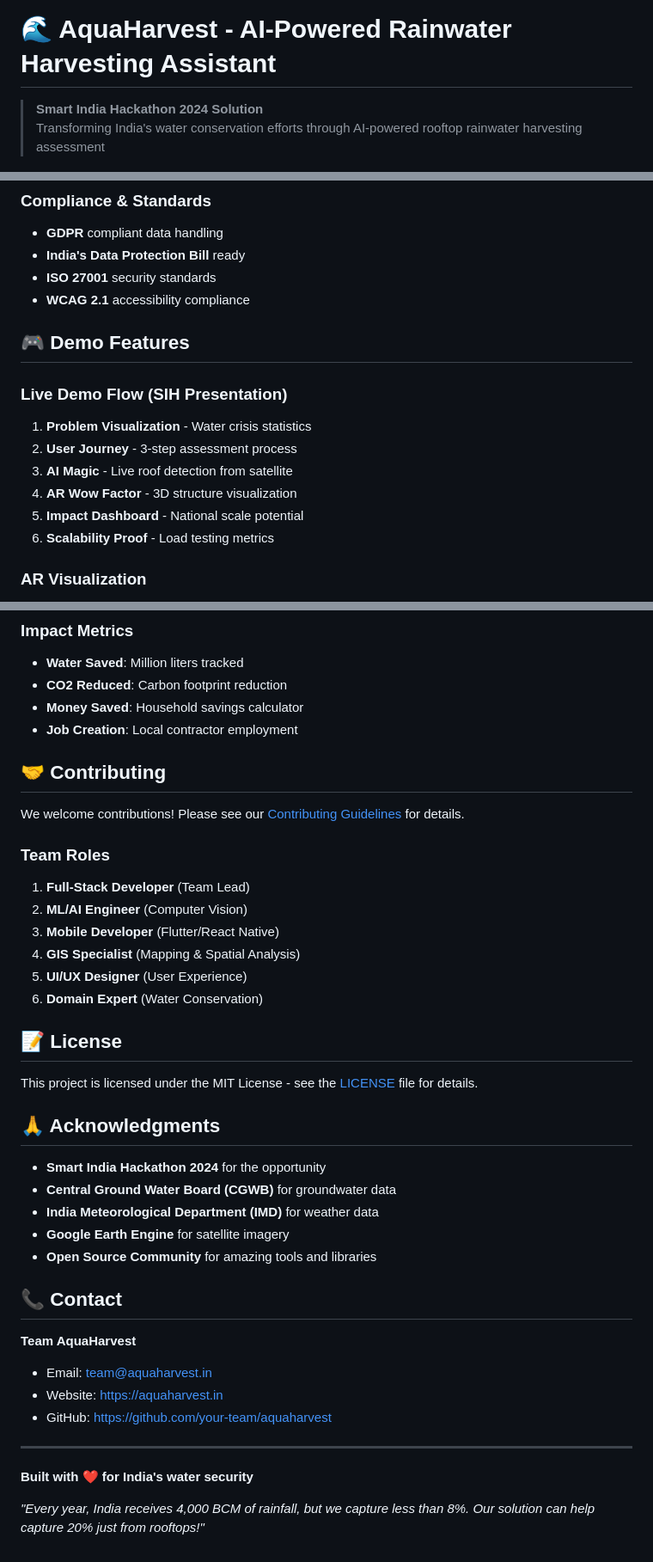
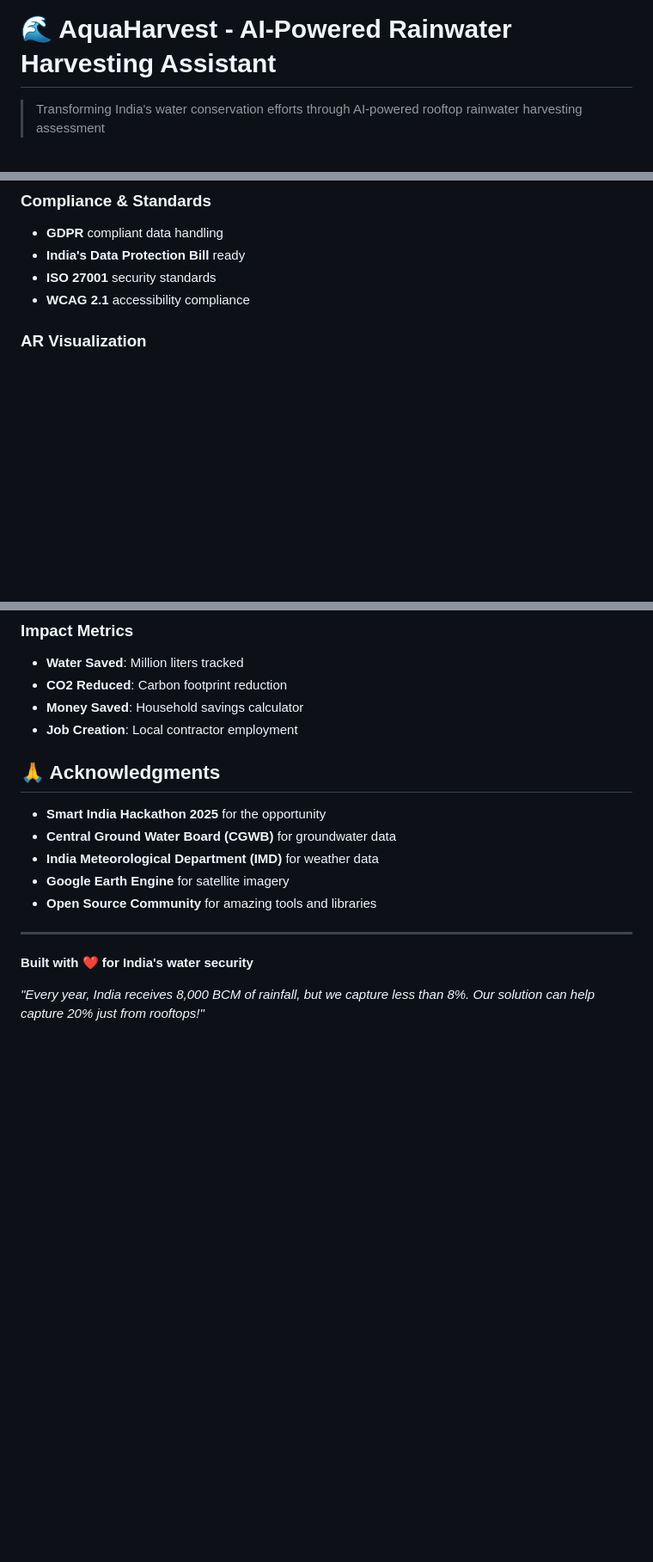
Before and after one commit to HemaSagarKoppusetti/Aqua_Harvest, a Markdown page: README.md, 3 parts joined by grey strips. Shown at 86% size. Rendered like a GitHub page; blank space fills up the shorter version.

```diff
--- a/README.md
+++ b/README.md
@@ -1,5 +1,4 @@
 # 🌊 AquaHarvest - AI-Powered Rainwater Harvesting Assistant
 
-> **Smart India Hackathon 2024 Solution**
 > Transforming India's water conservation efforts through AI-powered rooftop rainwater harvesting assessment
 
@@ -236,15 +234,6 @@ POST /api/v1/calculate
 - **ISO 27001** security standards
 - **WCAG 2.1** accessibility compliance
 
-## 🎮 Demo Features
-
-### Live Demo Flow (SIH Presentation)
-1. **Problem Visualization** - Water crisis statistics
-2. **User Journey** - 3-step assessment process
-3. **AI Magic** - Live roof detection from satellite
-4. **AR Wow Factor** - 3D structure visualization
-5. **Impact Dashboard** - National scale potential
-6. **Scalability Proof** - Load testing metrics
 
 ### AR Visualization
 - Point camera at roof/ground
@@ -267,39 +256,19 @@ POST /api/v1/calculate
 - **Money Saved**: Household savings calculator
 - **Job Creation**: Local contractor employment
 
-## 🤝 Contributing
-
-We welcome contributions! Please see our [Contributing Guidelines](CONTRIBUTING.md) for details.
-
-### Team Roles
-1. **Full-Stack Developer** (Team Lead)
-2. **ML/AI Engineer** (Computer Vision)
-3. **Mobile Developer** (Flutter/React Native)
-4. **GIS Specialist** (Mapping & Spatial Analysis)
-5. **UI/UX Designer** (User Experience)
-6. **Domain Expert** (Water Conservation)
-
-## 📝 License
-
-This project is licensed under the MIT License - see the [LICENSE](LICENSE) file for details.
 
 ## 🙏 Acknowledgments
 
-- **Smart India Hackathon 2024** for the opportunity
+- **Smart India Hackathon 2025** for the opportunity
 - **Central Ground Water Board (CGWB)** for groundwater data
 - **India Meteorological Department (IMD)** for weather data
 - **Google Earth Engine** for satellite imagery
 - **Open Source Community** for amazing tools and libraries
 
-## 📞 Contact
 
-**Team AquaHarvest**
-- Email: team@aquaharvest.in
-- Website: https://aquaharvest.in
-- GitHub: https://github.com/your-team/aquaharvest
 
 ---
 
 **Built with ❤️ for India's water security**
 
-*"Every year, India receives 4,000 BCM of rainfall, but we capture less than 8%. Our solution can help capture 20% just from rooftops!"*
+*"Every year, India receives 8,000 BCM of rainfall, but we capture less than 8%. Our solution can help capture 20% just from rooftops!"*
```
Also changed, not shown: other parts of README.md (+0 -1 lines).
